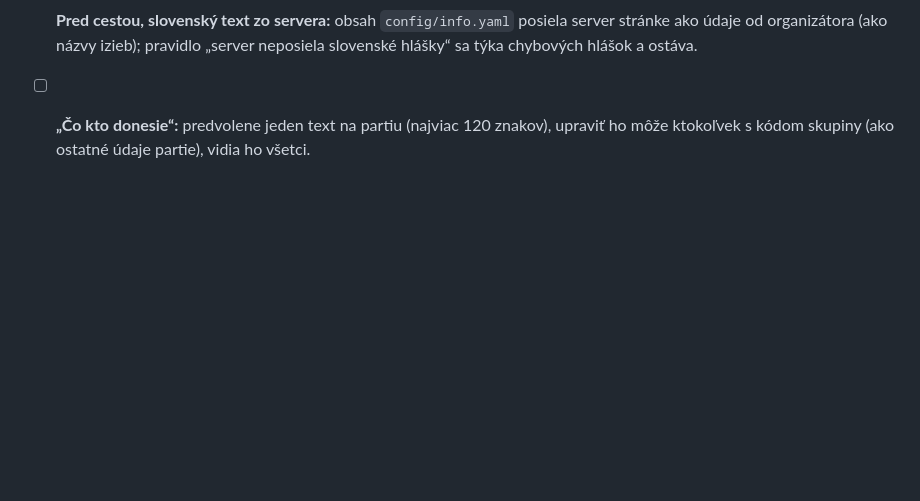
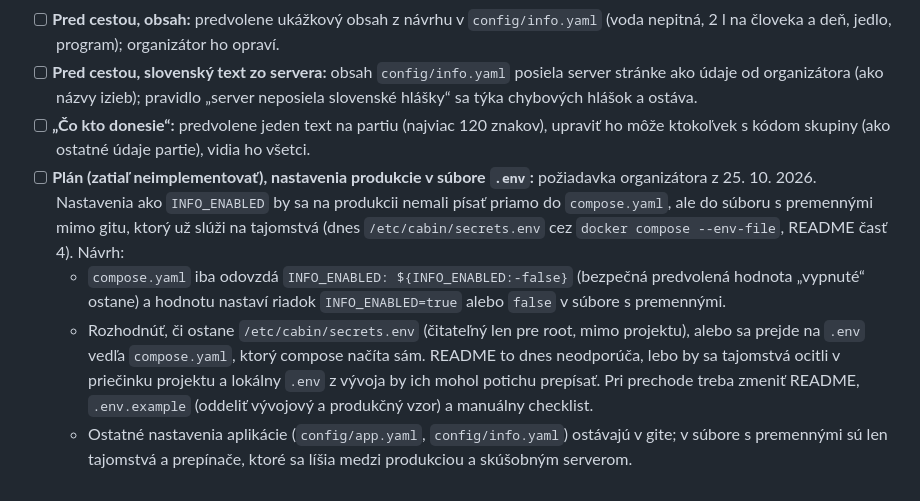
Before and after one commit to lukasvotypka/cabin-sleepover, a Markdown page: proposal.md, the part around the change. Drawn GitHub-style; blank space fills up the shorter version.

Commit message:
Plan: production settings in an env file instead of compose.yaml (not built yet)
Co-Authored-By: Claude Opus 5.5 <noreply@anthropic.com>

```diff
--- a/proposal.md
+++ b/proposal.md
@@ -530,3 +530,7 @@ Claude Code ich nemá rozhodovať sám. Použije uvedenú predvolenú voľbu a n
 - [ ] **Pred cestou, obsah:** predvolene ukážkový obsah z návrhu v `config/info.yaml` (voda nepitná, 2 l na človeka a deň, jedlo, program); organizátor ho opraví.
 - [ ] **Pred cestou, slovenský text zo servera:** obsah `config/info.yaml` posiela server stránke ako údaje od organizátora (ako názvy izieb); pravidlo „server neposiela slovenské hlášky“ sa týka chybových hlášok a ostáva.
 - [ ] **„Čo kto donesie“:** predvolene jeden text na partiu (najviac 120 znakov), upraviť ho môže ktokoľvek s kódom skupiny (ako ostatné údaje partie), vidia ho všetci.
+- [ ] **Plán (zatiaľ neimplementovať), nastavenia produkcie v súbore `.env`:** požiadavka organizátora z 25. 10. 2026. Nastavenia ako `INFO_ENABLED` by sa na produkcii nemali písať priamo do `compose.yaml`, ale do súboru s premennými mimo gitu, ktorý už slúži na tajomstvá (dnes `/etc/cabin/secrets.env` cez `docker compose --env-file`, README časť 4). Návrh:
+  - `compose.yaml` iba odovzdá `INFO_ENABLED: ${INFO_ENABLED:-false}` (bezpečná predvolená hodnota „vypnuté“ ostane) a hodnotu nastaví riadok `INFO_ENABLED=true` alebo `false` v súbore s premennými.
+  - Rozhodnúť, či ostane `/etc/cabin/secrets.env` (čitateľný len pre root, mimo projektu), alebo sa prejde na `.env` vedľa `compose.yaml`, ktorý compose načíta sám. README to dnes neodporúča, lebo by sa tajomstvá ocitli v priečinku projektu a lokálny `.env` z vývoja by ich mohol potichu prepísať. Pri prechode treba zmeniť README, `.env.example` (oddeliť vývojový a produkčný vzor) a manuálny checklist.
+  - Ostatné nastavenia aplikácie (`config/app.yaml`, `config/info.yaml`) ostávajú v gite; v súbore s premennými sú len tajomstvá a prepínače, ktoré sa líšia medzi produkciou a skúšobným serverom.
```
